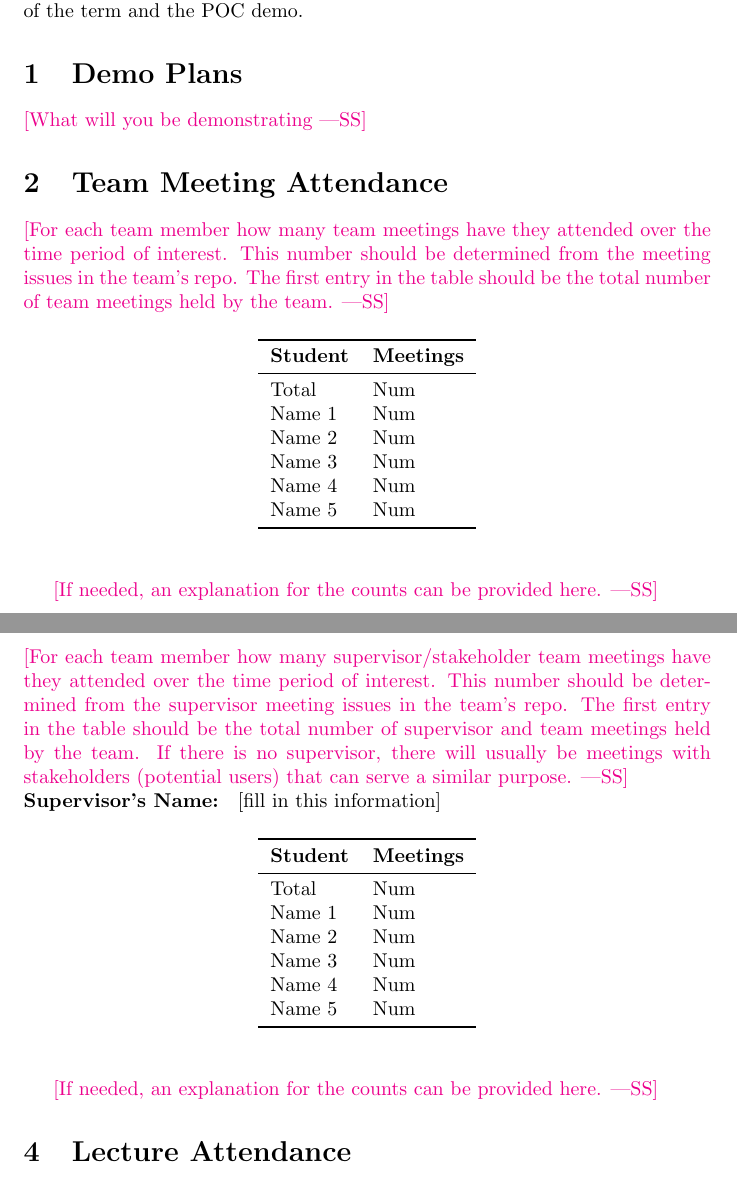
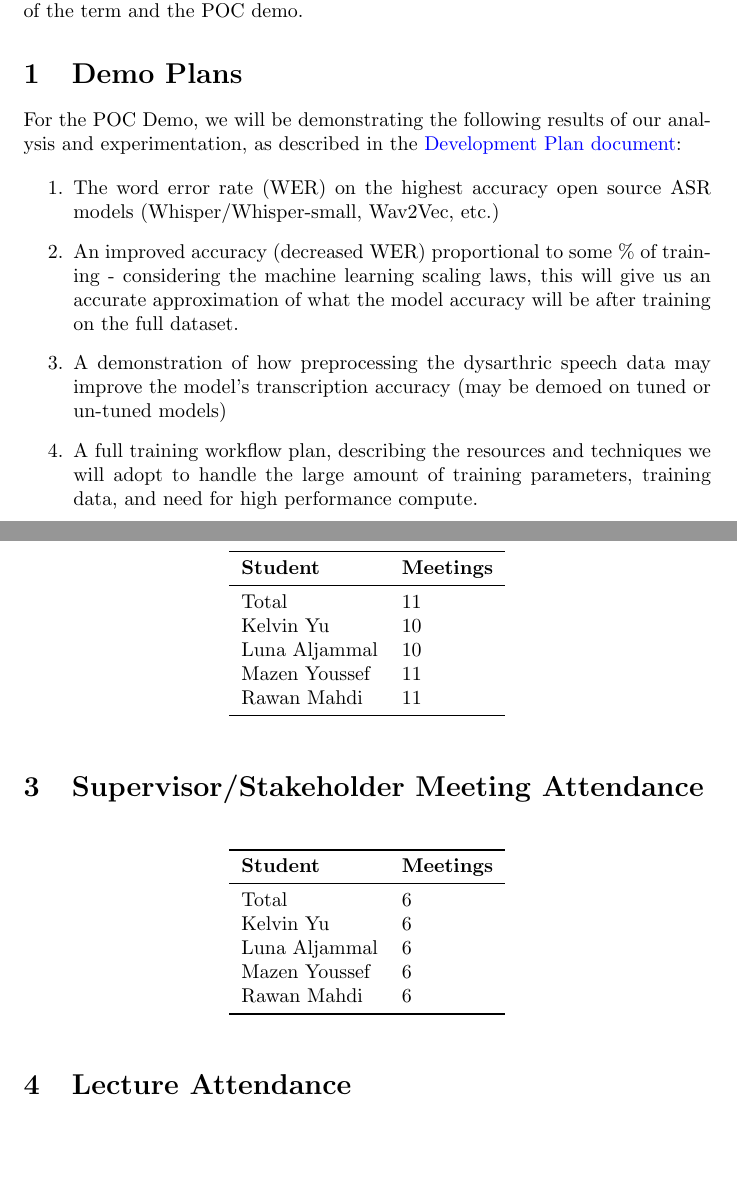
Before and after one commit to speech-buddies/VoiceBridge, a LaTeX document (docs/projMngmnt/POC_Team_Contrib.tex): two parts of pages 1 and 2 of 4, joined at a grey line, cut so that both start at the same text, the shorter picture padded with empty space. Compiled offline with pdfLaTeX.

Commit message:
Adding sections 1-3

```diff
--- a/docs/projMngmnt/POC_Team_Contrib.tex
+++ b/docs/projMngmnt/POC_Team_Contrib.tex
@@ -24,14 +24,23 @@ and the POC demo.
 
 \section{Demo Plans}
 
-\wss{What will you be demonstrating}
+% \wss{What will you be demonstrating}
+For the POC Demo, we will be demonstrating the following results of our analysis and experimentation, as described in the \href{https://github.com/speech-buddies/VoiceBridge/blob/main/docs/DevelopmentPlan/DevelopmentPlan.pdf}{Development Plan document}:
+
+\begin{enumerate}
+    \item The word error rate (WER) on the highest accuracy open source ASR models (Whisper/Whisper-small, Wav2Vec, etc.)
+    \item An improved accuracy (decreased WER) proportional to some \% of training -  considering the machine learning scaling laws, this will give us an accurate approximation of what the model accuracy will be after training on the full dataset.
+    \item A demonstration of how preprocessing the dysarthric speech data may improve the model's transcription accuracy (may be demoed on tuned or un-tuned models)
+    \item A full training workflow plan, describing the resources and techniques we will adopt to handle the large amount of training parameters, training data, and need for high performance compute.
+\end{enumerate}
 
 \section{Team Meeting Attendance}
 
-\wss{For each team member how many team meetings have they attended over the
-time period of interest.  This number should be determined from the meeting
-issues in the team's repo.  The first entry in the table should be the total
-number of team meetings held by the team.}
+% \wss{For each team member how many team meetings have they attended over the
+% time period of interest.  This number should be determined from the meeting
+% issues in the team's repo.  The first entry in the table should be the total
+% number of team meetings held by the team.}
+
 
 \begin{table}[H]
 \centering
@@ -39,28 +48,27 @@ number of team meetings held by the team.}
 \toprule
 \textbf{Student} & \textbf{Meetings}\\
 \midrule
-Total & Num\\
-Name 1 & Num\\
-Name 2 & Num\\
-Name 3 & Num\\
-Name 4 & Num\\
-Name 5 & Num\\
+Total & 11\\
+Kelvin Yu & 10\\
+Luna Aljammal & 10\\
+Mazen Youssef & 11\\
+Rawan Mahdi & 11\\
 \bottomrule
 \end{tabular}
 \end{table}
 
-\wss{If needed, an explanation for the counts can be provided here.}
+% \wss{If needed, an explanation for the counts can be provided here.}
 
 \section{Supervisor/Stakeholder Meeting Attendance}
 
-\wss{For each team member how many supervisor/stakeholder team meetings have
-they attended over the time period of interest.  This number should be determined
-from the supervisor meeting issues in the team's repo.  The first entry in the
-table should be the total number of supervisor and team meetings held by the
-team.  If there is no supervisor, there will usually be meetings with
-stakeholders (potential users) that can serve a similar purpose.}
+% \wss{For each team member how many supervisor/stakeholder team meetings have
+% they attended over the time period of interest.  This number should be determined
+% from the supervisor meeting issues in the team's repo.  The first entry in the
+% table should be the total number of supervisor and team meetings held by the
+% team.  If there is no supervisor, there will usually be meetings with
+% stakeholders (potential users) that can serve a similar purpose.}
 
-\noindent \textbf{Supervisor's Name: } [fill in this information]
+% \noindent \textbf{Supervisor's Name: } Dr. Christian Brodbeck
 
 \begin{table}[H]
 \centering
@@ -68,17 +76,16 @@ stakeholders (potential users) that can serve a similar purpose.}
 \toprule
 \textbf{Student} & \textbf{Meetings}\\
 \midrule
-Total & Num\\
-Name 1 & Num\\
-Name 2 & Num\\
-Name 3 & Num\\
-Name 4 & Num\\
-Name 5 & Num\\
+Total & 6\\
+Kelvin Yu & 6\\
+Luna Aljammal & 6\\
+Mazen Youssef & 6\\
+Rawan Mahdi & 6\\
 \bottomrule
 \end{tabular}
 \end{table}
 
-\wss{If needed, an explanation for the counts can be provided here.}
+% \wss{If needed, an explanation for the counts can be provided here.}
 
 \section{Lecture Attendance}
 
```
Also changed, not shown: docs/projMngmnt/POC_Team_Contrib.pdf.
